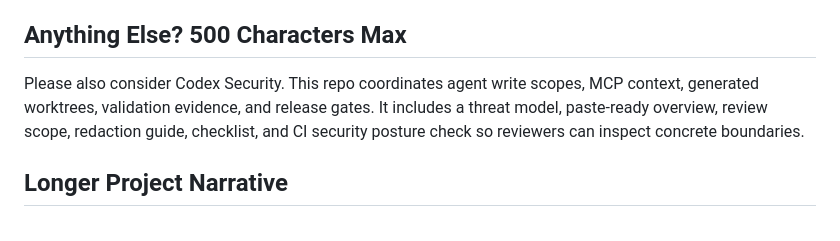
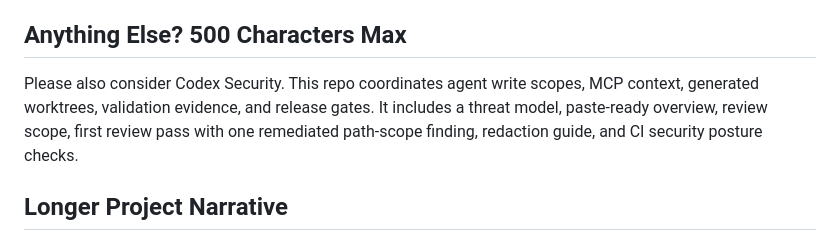
Before and after one commit to zlbdh/maintainer-harness, a Markdown page: docs/codex-for-oss-application.md, the part around the change. Drawn GitHub-style.

Commit message:
docs: 强化 Codex Security 申请文案

```diff
--- a/docs/codex-for-oss-application.md
+++ b/docs/codex-for-oss-application.md
@@ -55,7 +55,7 @@ I will use API credits and ChatGPT Pro with Codex to dogfood public maintainer w
 
 ## Anything Else? 500 Characters Max
 
-Please also consider Codex Security. This repo coordinates agent write scopes, MCP context, generated worktrees, validation evidence, and release gates. It includes a threat model, paste-ready overview, review scope, redaction guide, checklist, and CI security posture check so reviewers can inspect concrete boundaries.
+Please also consider Codex Security. This repo coordinates agent write scopes, MCP context, generated worktrees, validation evidence, and release gates. It includes a threat model, paste-ready overview, review scope, first review pass with one remediated path-scope finding, redaction guide, and CI security posture checks.
 
 ## Longer Project Narrative
 
```
